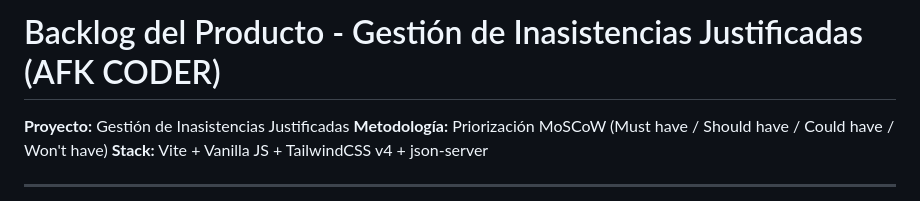
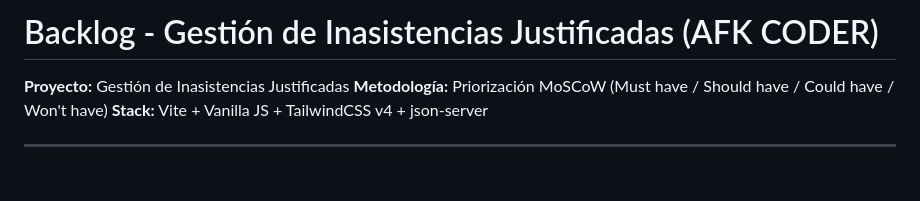
Before and after one commit to andreswhite2026/Proyecto_Integrador, a Markdown page: BACKLOG.md, the part around the change. GitHub-like rendering; blank space fills up the shorter version.

Commit message:
cambio de nombre al titulo

```diff
--- a/BACKLOG.md
+++ b/BACKLOG.md
@@ -1,4 +1,4 @@
-# Backlog del Producto - Gestión de Inasistencias Justificadas (AFK CODER)
+# Backlog - Gestión de Inasistencias Justificadas (AFK CODER)
 
 **Proyecto:** Gestión de Inasistencias Justificadas
 **Metodología:** Priorización MoSCoW (Must have / Should have / Could have / Won't have)
```
